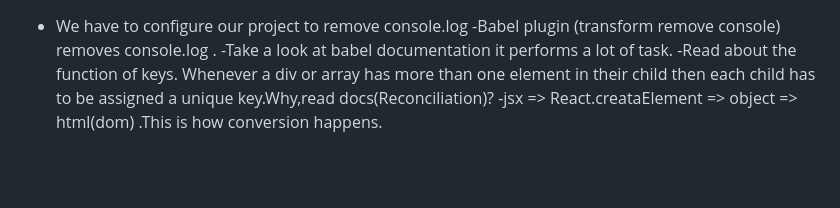
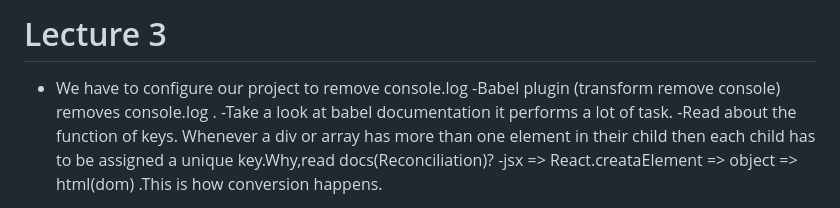
Before and after one commit to sansairama/react_course, a Markdown page: assignment3/readme.md, the part around the change. Drawn GitHub-style; blank space fills up the shorter version.

```diff
--- a/assignment3/readme.md
+++ b/assignment3/readme.md
@@ -1,3 +1,5 @@
+# Lecture 3
+
 - We have to configure our project to remove console.log
 -Babel plugin (transform remove console) removes console.log .
 -Take a look at babel documentation it performs a lot of task.
```
